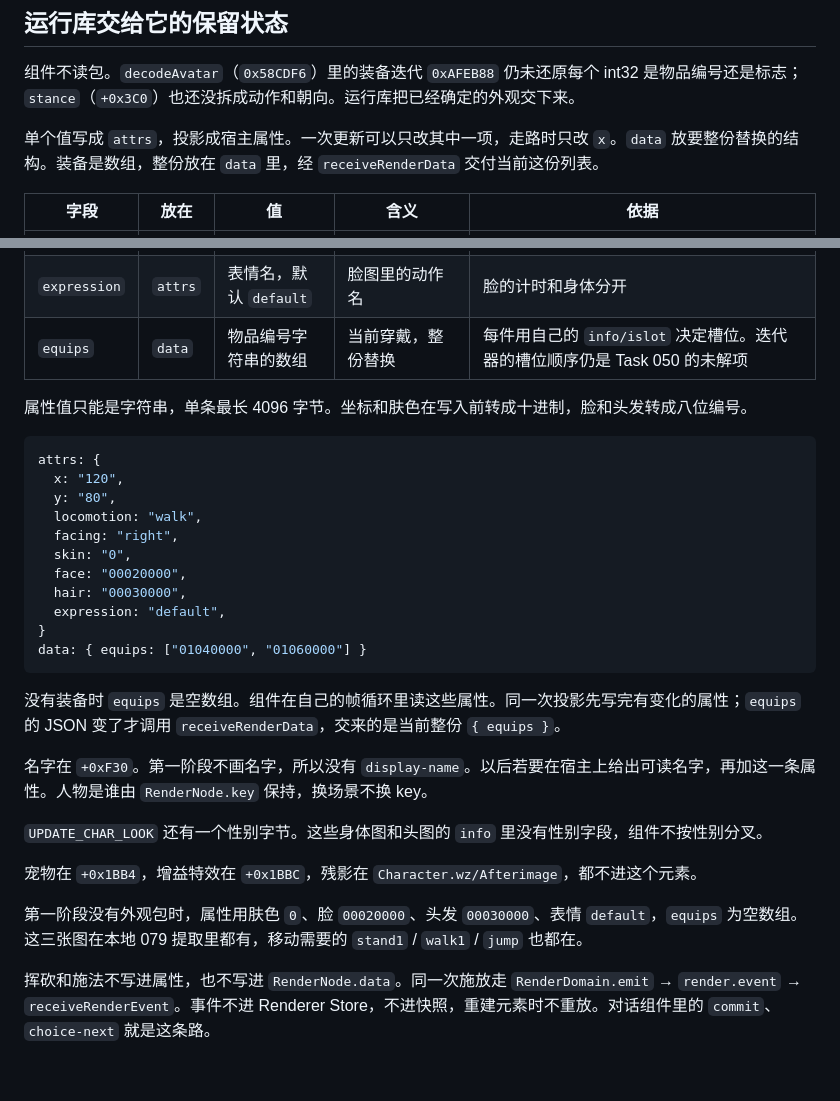
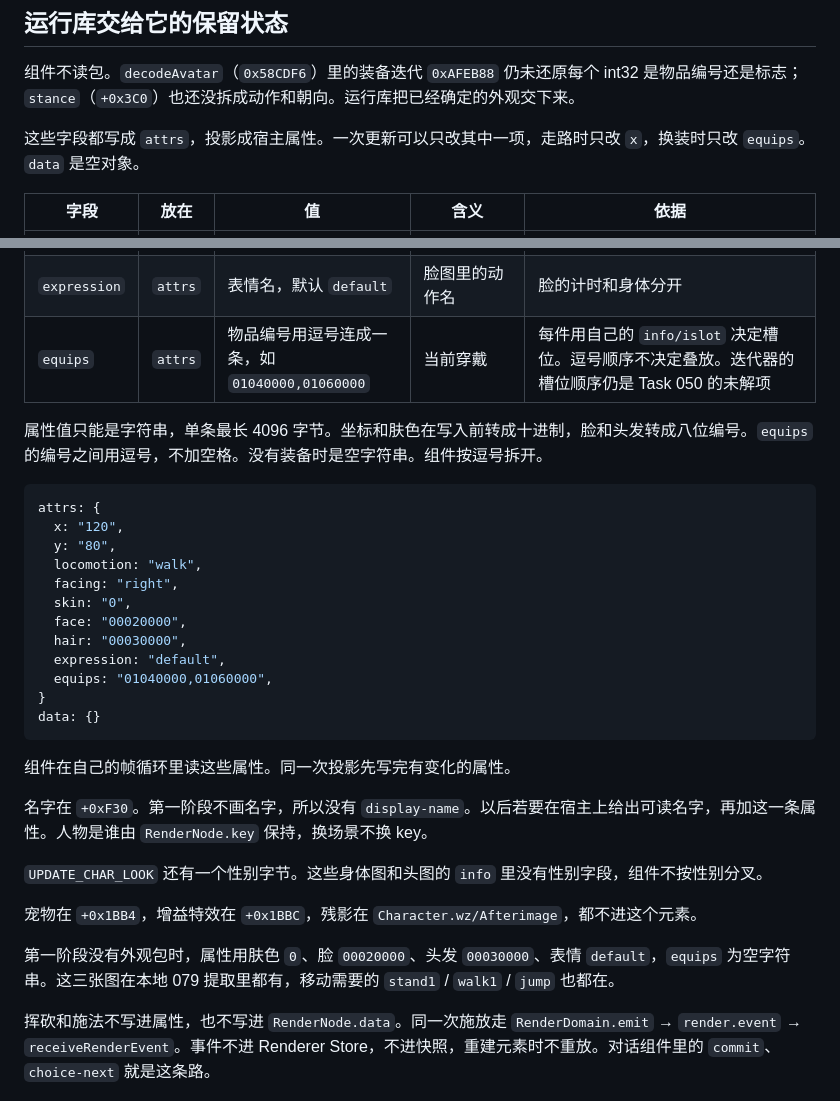
Before and after one commit to lithdoo/adventure-island, a Markdown page: components/cms-actor/DESIGN.md, 2 parts joined by grey strips. GitHub-like rendering; blank space fills up the shorter version.

````diff
--- a/components/cms-actor/DESIGN.md
+++ b/components/cms-actor/DESIGN.md
@@ -8,7 +8,7 @@
 
 组件不读包。`decodeAvatar`（`0x58CDF6`）里的装备迭代 `0xAFEB88` 仍未还原每个 int32 是物品编号还是标志；`stance`（`+0x3C0`）也还没拆成动作和朝向。运行库把已经确定的外观交下来。
 
-单个值写成 `attrs`，投影成宿主属性。一次更新可以只改其中一项，走路时只改 `x`。`data` 放要整份替换的结构。装备是数组，整份放在 `data` 里，经 `receiveRenderData` 交付当前这份列表。
+这些字段都写成 `attrs`，投影成宿主属性。一次更新可以只改其中一项，走路时只改 `x`，换装时只改 `equips`。`data` 是空对象。
 
 | 字段 | 放在 | 值 | 含义 | 依据 |
 |---|---|---|---|---|
@@ -20,9 +20,9 @@
 | `face` | `attrs` | 八位编号，如 `00020000` | 脸型 | `decodeAvatar` 在头发之后读的 int32。`UPDATE_STATS` 的脸也是 int32。`Face/` 下 3037 个 `islot=Fc` |
 | `hair` | `attrs` | 八位编号，如 `00030000` | 头发 | `decodeAvatar` 里头发 int32。`Hair/` 下 6080 个 `islot=Hr` |
 | `expression` | `attrs` | 表情名，默认 `default` | 脸图里的动作名 | 脸的计时和身体分开 |
-| `equips` | `data` | 物品编号字符串的数组 | 当前穿戴，整份替换 | 每件用自己的 `info/islot` 决定槽位。迭代器的槽位顺序仍是 Task 050 的未解项 |
+| `equips` | `attrs` | 物品编号用逗号连成一条，如 `01040000,01060000` | 当前穿戴 | 每件用自己的 `info/islot` 决定槽位。逗号顺序不决定叠放。迭代器的槽位顺序仍是 Task 050 的未解项 |
 
-属性值只能是字符串，单条最长 4096 字节。坐标和肤色在写入前转成十进制，脸和头发转成八位编号。
+属性值只能是字符串，单条最长 4096 字节。坐标和肤色在写入前转成十进制，脸和头发转成八位编号。`equips` 的编号之间用逗号，不加空格。没有装备时是空字符串。组件按逗号拆开。
 
 ```ts
 attrs: {
@@ -34,11 +34,12 @@ attrs: {
   face: "00020000",
   hair: "00030000",
   expression: "default",
+  equips: "01040000,01060000",
 }
-data: { equips: ["01040000", "01060000"] }
+data: {}
 ```
 
-没有装备时 `equips` 是空数组。组件在自己的帧循环里读这些属性。同一次投影先写完有变化的属性；`equips` 的 JSON 变了才调用 `receiveRenderData`，交来的是当前整份 `{ equips }`。
+组件在自己的帧循环里读这些属性。同一次投影先写完有变化的属性。
 
 名字在 `+0xF30`。第一阶段不画名字，所以没有 `display-name`。以后若要在宿主上给出可读名字，再加这一条属性。人物是谁由 `RenderNode.key` 保持，换场景不换 key。
 
@@ -46,7 +47,7 @@ data: { equips: ["01040000", "01060000"] }
 
 宠物在 `+0x1BB4`，增益特效在 `+0x1BBC`，残影在 `Character.wz/Afterimage`，都不进这个元素。
 
-第一阶段没有外观包时，属性用肤色 `0`、脸 `00020000`、头发 `00030000`、表情 `default`，`equips` 为空数组。这三张图在本地 079 提取里都有，移动需要的 `stand1` / `walk1` / `jump` 也都在。
+第一阶段没有外观包时，属性用肤色 `0`、脸 `00020000`、头发 `00030000`、表情 `default`，`equips` 为空字符串。这三张图在本地 079 提取里都有，移动需要的 `stand1` / `walk1` / `jump` 也都在。
 
 挥砍和施法不写进属性，也不写进 `RenderNode.data`。同一次施放走 `RenderDomain.emit` → `render.event` → `receiveRenderEvent`。事件不进 Renderer Store，不进快照，重建元素时不重放。对话组件里的 `commit`、`choice-next` 就是这条路。
 
````
Also changed, not shown: DESIGN.md (+1 -0 lines).
